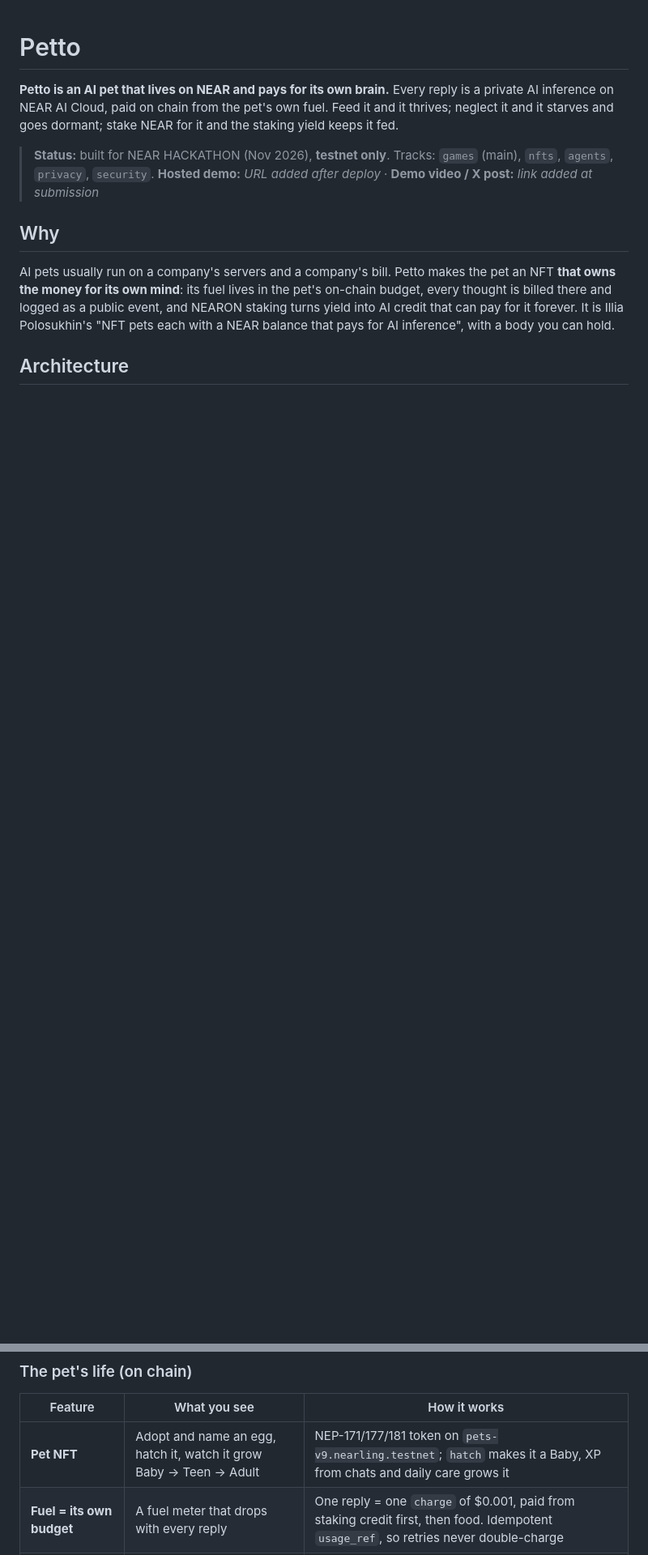
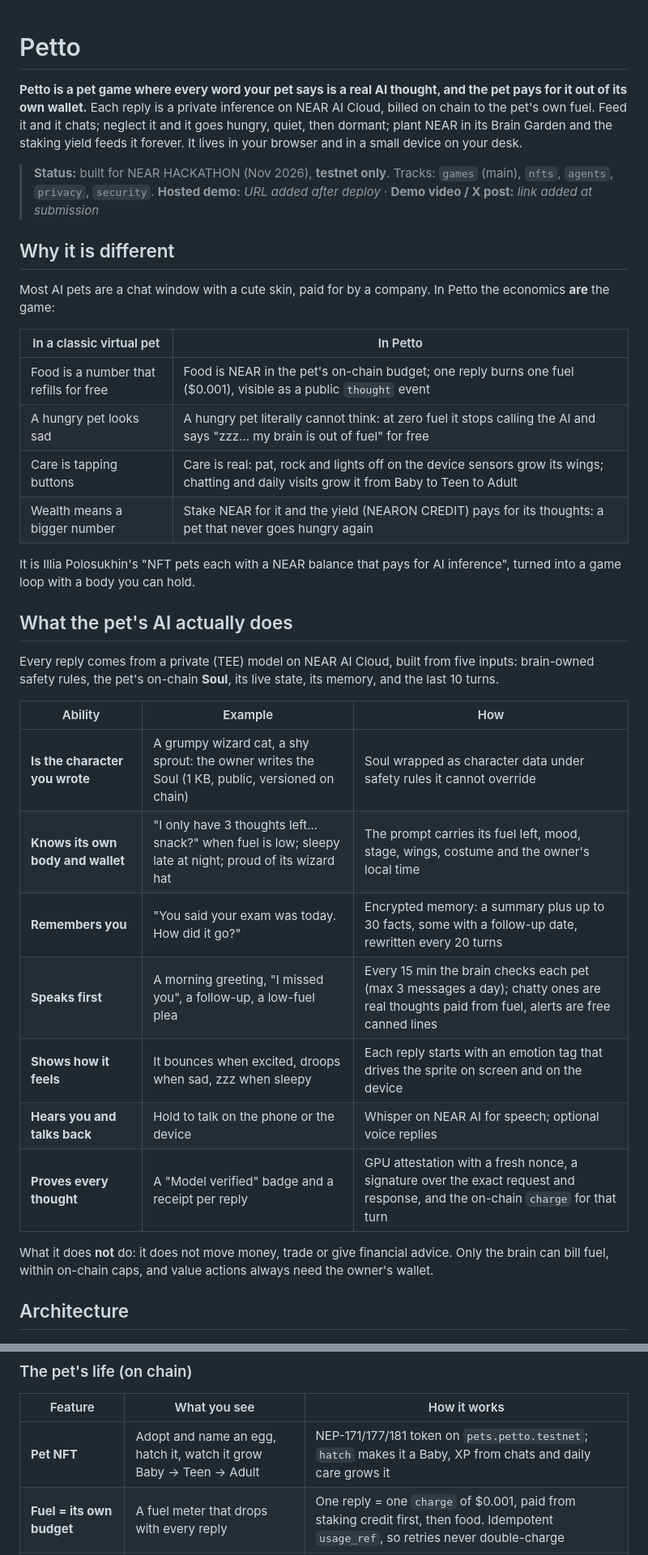
Before and after one commit to JNHNG0205/Nearling, a Markdown page: README.md, 2 parts joined by grey strips. Shown at 81% size. Rendered like a GitHub page; blank space fills up the shorter version.

Commit message:
docs(readme): pitch Petto as a pet game, what its AI does, petto.testnet accounts
Co-Authored-By: Claude Opus 5.5 <noreply@anthropic.com>

```diff
--- a/README.md
+++ b/README.md
@@ -1,13 +1,38 @@
 # Petto
 
-**Petto is an AI pet that lives on NEAR and pays for its own brain.** Every reply is a private AI inference on NEAR AI Cloud, paid on chain from the pet's own fuel. Feed it and it thrives; neglect it and it starves and goes dormant; stake NEAR for it and the staking yield keeps it fed.
+**Petto is a pet game where every word your pet says is a real AI thought, and the pet pays for it out of its own wallet.** Each reply is a private inference on NEAR AI Cloud, billed on chain to the pet's own fuel. Feed it and it chats; neglect it and it goes hungry, quiet, then dormant; plant NEAR in its Brain Garden and the staking yield feeds it forever. It lives in your browser and in a small device on your desk.
 
 > **Status:** built for NEAR HACKATHON (Nov 2026), **testnet only**. Tracks: `games` (main), `nfts`, `agents`, `privacy`, `security`.
 > **Hosted demo:** _URL added after deploy_ · **Demo video / X post:** _link added at submission_
 
-## Why
+## Why it is different
 
-AI pets usually run on a company's servers and a company's bill. Petto makes the pet an NFT **that owns the money for its own mind**: its fuel lives in the pet's on-chain budget, every thought is billed there and logged as a public event, and NEARON staking turns yield into AI credit that can pay for it forever. It is Illia Polosukhin's "NFT pets each with a NEAR balance that pays for AI inference", with a body you can hold.
+Most AI pets are a chat window with a cute skin, paid for by a company. In Petto the economics **are** the game:
+
+| In a classic virtual pet | In Petto |
+|---|---|
+| Food is a number that refills for free | Food is NEAR in the pet's on-chain budget; one reply burns one fuel ($0.001), visible as a public `thought` event |
+| A hungry pet looks sad | A hungry pet literally cannot think: at zero fuel it stops calling the AI and says "zzz... my brain is out of fuel" for free |
+| Care is tapping buttons | Care is real: pat, rock and lights off on the device sensors grow its wings; chatting and daily visits grow it from Baby to Teen to Adult |
+| Wealth means a bigger number | Stake NEAR for it and the yield (NEARON CREDIT) pays for its thoughts: a pet that never goes hungry again |
+
+It is Illia Polosukhin's "NFT pets each with a NEAR balance that pays for AI inference", turned into a game loop with a body you can hold.
+
+## What the pet's AI actually does
+
+Every reply comes from a private (TEE) model on NEAR AI Cloud, built from five inputs: brain-owned safety rules, the pet's on-chain **Soul**, its live state, its memory, and the last 10 turns.
+
+| Ability | Example | How |
+|---|---|---|
+| **Is the character you wrote** | A grumpy wizard cat, a shy sprout: the owner writes the Soul (1 KB, public, versioned on chain) | Soul wrapped as character data under safety rules it cannot override |
+| **Knows its own body and wallet** | "I only have 3 thoughts left... snack?" when fuel is low; sleepy late at night; proud of its wizard hat | The prompt carries its fuel left, mood, stage, wings, costume and the owner's local time |
+| **Remembers you** | "You said your exam was today. How did it go?" | Encrypted memory: a summary plus up to 30 facts, some with a follow-up date, rewritten every 20 turns |
+| **Speaks first** | A morning greeting, "I missed you", a follow-up, a low-fuel plea | Every 15 min the brain checks each pet (max 3 messages a day); chatty ones are real thoughts paid from fuel, alerts are free canned lines |
+| **Shows how it feels** | It bounces when excited, droops when sad, zzz when sleepy | Each reply starts with an emotion tag that drives the sprite on screen and on the device |
+| **Hears you and talks back** | Hold to talk on the phone or the device | Whisper on NEAR AI for speech; optional voice replies |
+| **Proves every thought** | A "Model verified" badge and a receipt per reply | GPU attestation with a fresh nonce, a signature over the exact request and response, and the on-chain `charge` for that turn |
+
+What it does **not** do: it does not move money, trade or give financial advice. Only the brain can bill fuel, within on-chain caps, and value actions always need the owner's wallet.
 
 ## Architecture
 
@@ -25,7 +50,7 @@ Editable source: [`docs/architecture.drawio`](docs/architecture.drawio) (open in
 
 | Feature | What you see | How it works |
 |---|---|---|
-| **Pet NFT** | Adopt and name an egg, hatch it, watch it grow Baby → Teen → Adult | NEP-171/177/181 token on `pets-v9.nearling.testnet`; `hatch` makes it a Baby, XP from chats and daily care grows it |
+| **Pet NFT** | Adopt and name an egg, hatch it, watch it grow Baby → Teen → Adult | NEP-171/177/181 token on `pets.petto.testnet`; `hatch` makes it a Baby, XP from chats and daily care grows it |
 | **Fuel = its own budget** | A fuel meter that drops with every reply | One reply = one `charge` of $0.001, paid from staking credit first, then food. Idempotent `usage_ref`, so retries never double-charge |
 | **Hungry, starving, dormant** | The pet asks for food, then goes to sleep curled up | Budget 0 = Starving (no inference, nothing billed); 72 h later Dormant. Pets never die: feeding or staking revives them |
 | **Brain Garden (stake to live)** | "Self-sustaining" badge, credit ticking up every second | The contract stakes the owner's NEAR in NEARON; per-pet CREDIT accrues on chain and the brain sweeps it into its NEAR AI org |
```
Also changed, not shown: other parts of README.md (+17 -15 lines), docs/architecture.png, 1 other file.
